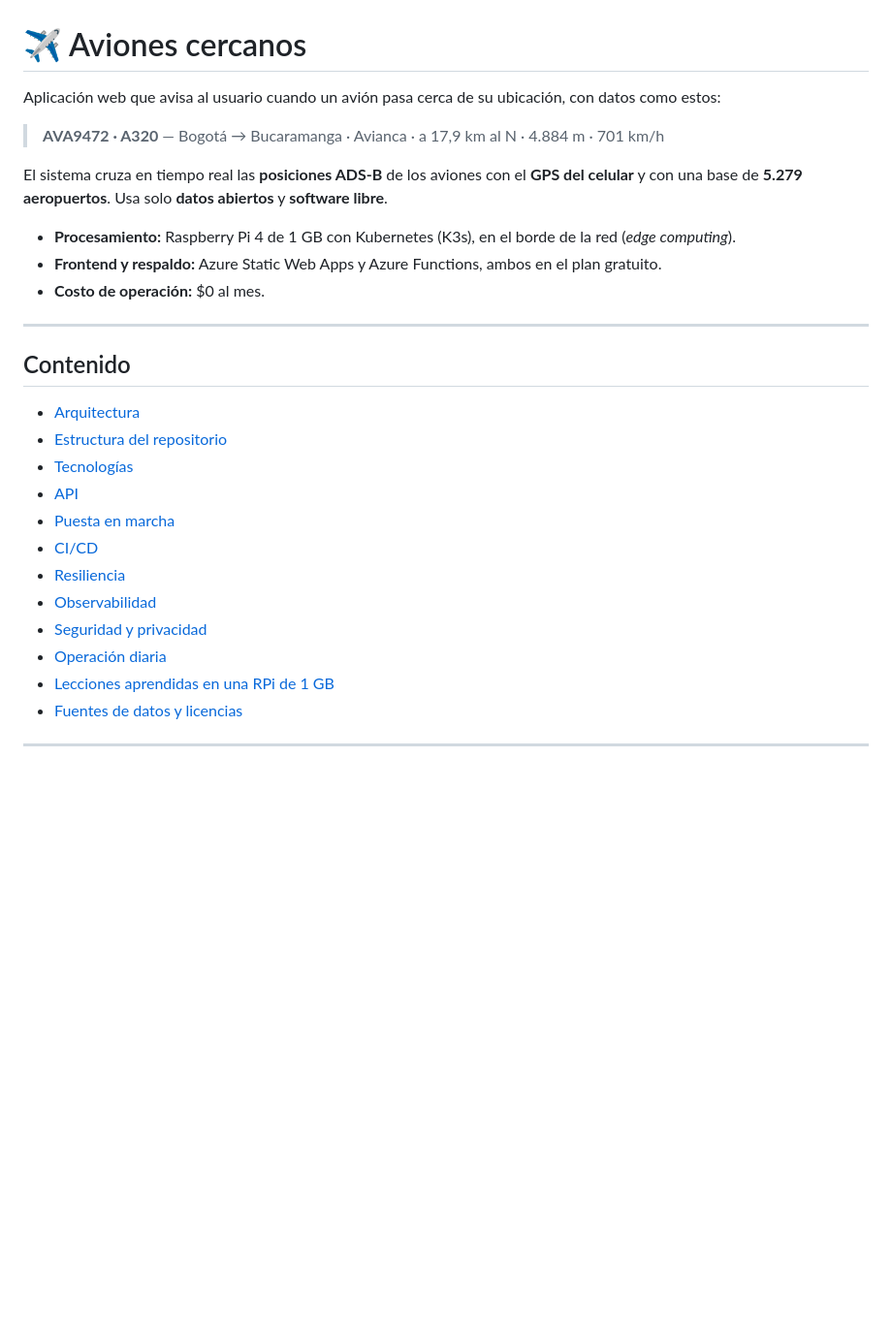
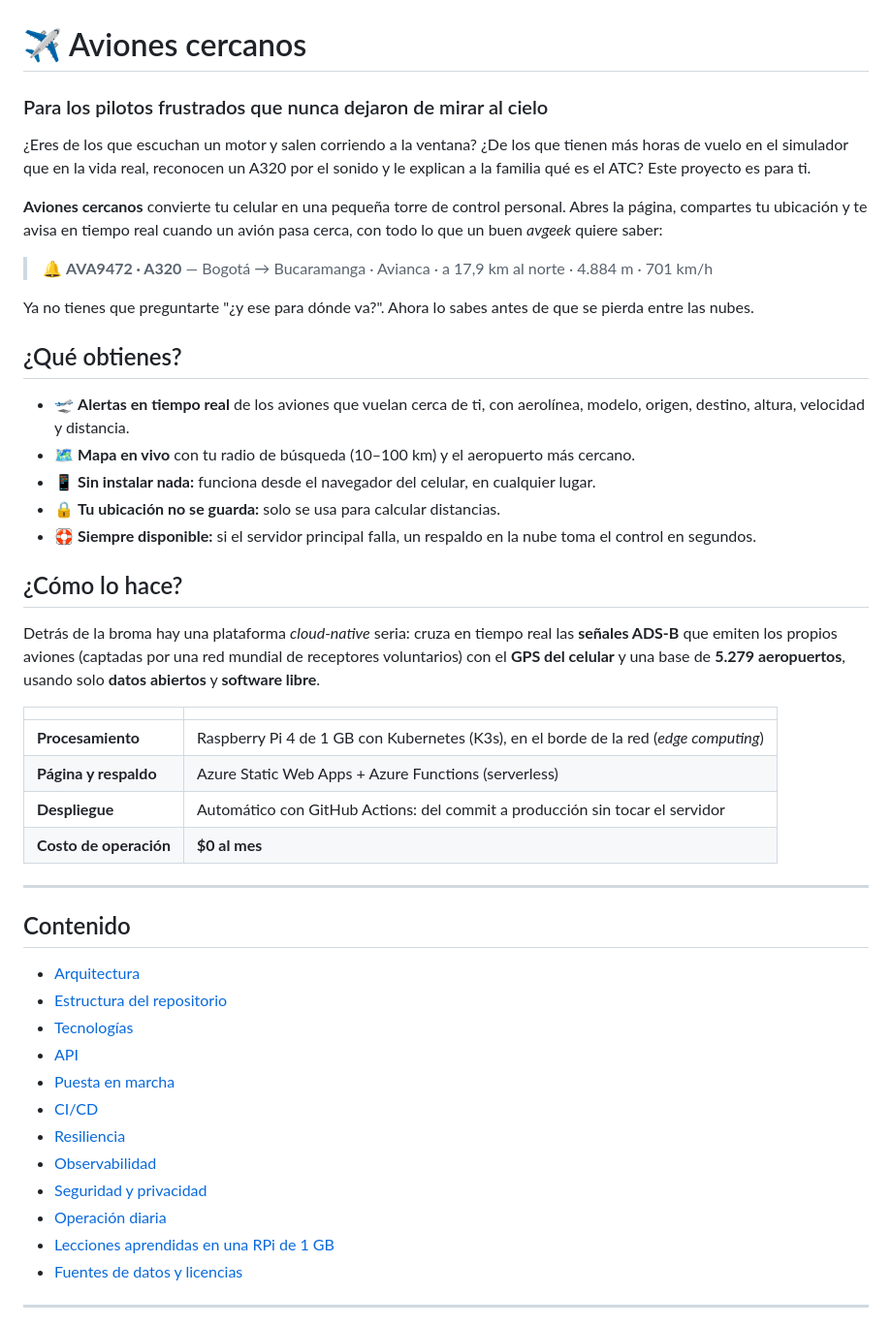
Before and after one commit to HelmuthJ22/aviones-cercanos, a Markdown page: README.md, the part around one of its changes. Shown at 97% size. GitHub-like rendering; blank space fills up the shorter version.

```diff
--- a/README.md
+++ b/README.md
@@ -1,30 +1,43 @@
 # ✈️ Aviones cercanos
 
-Aplicación web que avisa al usuario cuando un avión pasa cerca de su ubicación, con datos como estos:
+### Para los pilotos frustrados que nunca dejaron de mirar al cielo
 
->
-> **AVA9472 · A320** — Bogotá → Bucaramanga · Avianca · a 17,9 km al N · 4.884 m · 701 km/h
->
+¿Eres de los que escuchan un motor y salen corriendo a la ventana? ¿De los que tienen más horas de vuelo en el simulador que en la vida real, reconocen un A320 por el sonido y le explican a la familia qué es el ATC? Este proyecto es para ti.
 
-El sistema cruza en tiempo real las **posiciones ADS-B** de los aviones con el **GPS del celular** y con una base de **5.279 aeropuertos**. Usa solo **datos abiertos** y **software libre**.
+**Aviones cercanos** convierte tu celular en una pequeña torre de control personal. Abres la página, compartes tu ubicación y te avisa en tiempo real cuando un avión pasa cerca, con todo lo que un buen *avgeek* quiere saber:
 
-- **Procesamiento:** Raspberry Pi 4 de 1 GB con Kubernetes (K3s), en el borde de la red (*edge computing*).
-- **Frontend y respaldo:** Azure Static Web Apps y Azure Functions, ambos en el plan gratuito.
-- **Costo de operación:** $0 al mes.
+> 🔔 **AVA9472 · A320** — Bogotá → Bucaramanga · Avianca · a 17,9 km al norte · 4.884 m · 701 km/h
 
-<!--DIAGRAMAS: quita esta línea de apertura y la de cierre cuando subas las imágenes a docs/
+Ya no tienes que preguntarte "¿y ese para dónde va?". Ahora lo sabes antes de que se pierda entre las nubes.
 
+## ¿Qué obtienes?
 
-| Arquitectura de negocio                                                                    | Arquitectura técnica |
-|--------------------------------------------------------------------------------------------|-----------------------|
-| [![Arquitectura de negocio](docs/arquitectura-negocio.png)](docs/arquitectura-negocio.png) |
-| [![Arquitectura técnica](docs/arquitectura-tecnica.png)](docs/arquitectura-tecnica.png)   |
+- 🛫 **Alertas en tiempo real** de los aviones que vuelan cerca de ti, con aerolínea, modelo, origen, destino, altura, velocidad y distancia.
+- 🗺️ **Mapa en vivo** con tu radio de búsqueda (10–100 km) y el aeropuerto más cercano.
+- 📱 **Sin instalar nada:** funciona desde el navegador del celular, en cualquier lugar.
+- 🔒 **Tu ubicación no se guarda:** solo se usa para calcular distancias.
+- 🛟 **Siempre disponible:** si el servidor principal falla, un respaldo en la nube toma el control en segundos.
 
+## ¿Cómo lo hace?
 
->
+Detrás de la broma hay una plataforma *cloud-native* seria: cruza en tiempo real las **señales ADS-B** que emiten los propios aviones (captadas por una red mundial de receptores voluntarios) con el **GPS del celular** y una base de **5.279 aeropuertos**, usando solo **datos abiertos** y **software libre**.
+
+| | |
+|---|---|
+| **Procesamiento** | Raspberry Pi 4 de 1 GB con Kubernetes (K3s), en el borde de la red (*edge computing*) |
+| **Página y respaldo** | Azure Static Web Apps + Azure Functions (serverless) |
+| **Despliegue** | Automático con GitHub Actions: del commit a producción sin tocar el servidor |
+| **Costo de operación** | **$0 al mes** |
+
+<!--
+  DIAGRAMAS: quita esta línea de apertura y la de cierre cuando subas las imágenes a docs/
+
+| Arquitectura de negocio | Arquitectura técnica |
+|---|---|
+| [![Arquitectura de negocio](docs/arquitectura-negocio.png)](docs/arquitectura-negocio.png) | [![Arquitectura técnica](docs/arquitectura-tecnica.png)](docs/arquitectura-tecnica.png) |
+
 > Los diagramas se pueden editar en [draw.io](https://app.diagrams.net) desde `docs/aviones_cercanos_arquitectura.drawio`.
-> -->
->
+-->
 
 ---
 
```
Also changed, not shown: other parts of README.md (+48 -61 lines).
